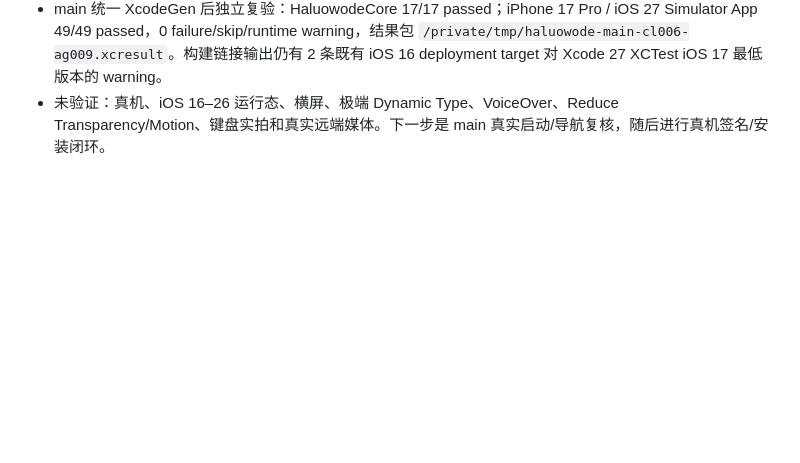
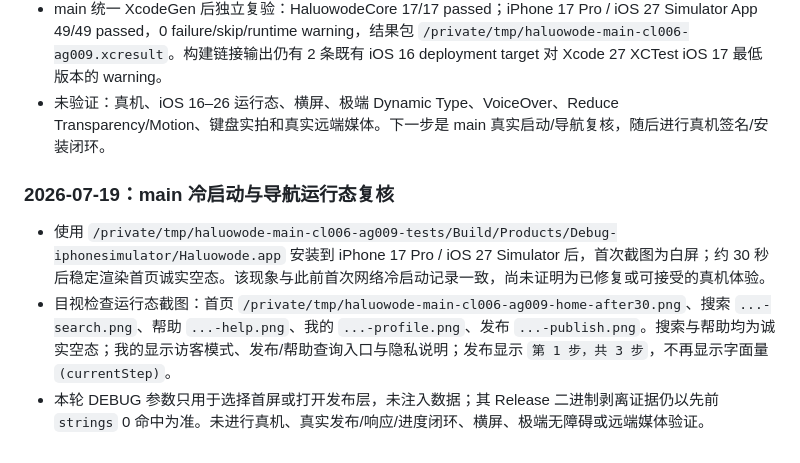
Before and after one commit to hanselzzh-Wow/gratia, a Markdown page: PROJECT_LOG.md, the part around the change. Rendered like a GitHub page; blank space fills up the shorter version.

Commit message:
docs(verify): record CL-006 runtime evidence

```diff
--- a/PROJECT_LOG.md
+++ b/PROJECT_LOG.md
@@ -798,3 +798,9 @@ Cloudflare Worker API
 - 采用 main 当前协调文档解决分支旧基线冲突，保留 CL-006/AG-009 iOS 源码、测试、截图与交接；merge commit 为 `03fcb7e`。
 - main 统一 XcodeGen 后独立复验：HaluowodeCore 17/17 passed；iPhone 17 Pro / iOS 27 Simulator App 49/49 passed，0 failure/skip/runtime warning，结果包 `/private/tmp/haluowode-main-cl006-ag009.xcresult`。构建链接输出仍有 2 条既有 iOS 16 deployment target 对 Xcode 27 XCTest iOS 17 最低版本的 warning。
 - 未验证：真机、iOS 16–26 运行态、横屏、极端 Dynamic Type、VoiceOver、Reduce Transparency/Motion、键盘实拍和真实远端媒体。下一步是 main 真实启动/导航复核，随后进行真机签名/安装闭环。
+
+### 2026-07-19：main 冷启动与导航运行态复核
+
+- 使用 `/private/tmp/haluowode-main-cl006-ag009-tests/Build/Products/Debug-iphonesimulator/Haluowode.app` 安装到 iPhone 17 Pro / iOS 27 Simulator 后，首次截图为白屏；约 30 秒后稳定渲染首页诚实空态。该现象与此前首次网络冷启动记录一致，尚未证明为已修复或可接受的真机体验。
+- 目视检查运行态截图：首页 `/private/tmp/haluowode-main-cl006-ag009-home-after30.png`、搜索 `...-search.png`、帮助 `...-help.png`、我的 `...-profile.png`、发布 `...-publish.png`。搜索与帮助均为诚实空态；我的显示访客模式、发布/帮助查询入口与隐私说明；发布显示 `第 1 步，共 3 步`，不再显示字面量 `(currentStep)`。
+- 本轮 DEBUG 参数只用于选择首屏或打开发布层，未注入数据；其 Release 二进制剥离证据仍以先前 `strings` 0 命中为准。未进行真机、真实发布/响应/进度闭环、横屏、极端无障碍或远端媒体验证。
```
Also changed, not shown: PROJECT_MEMORY.md (+1 -0 lines).
